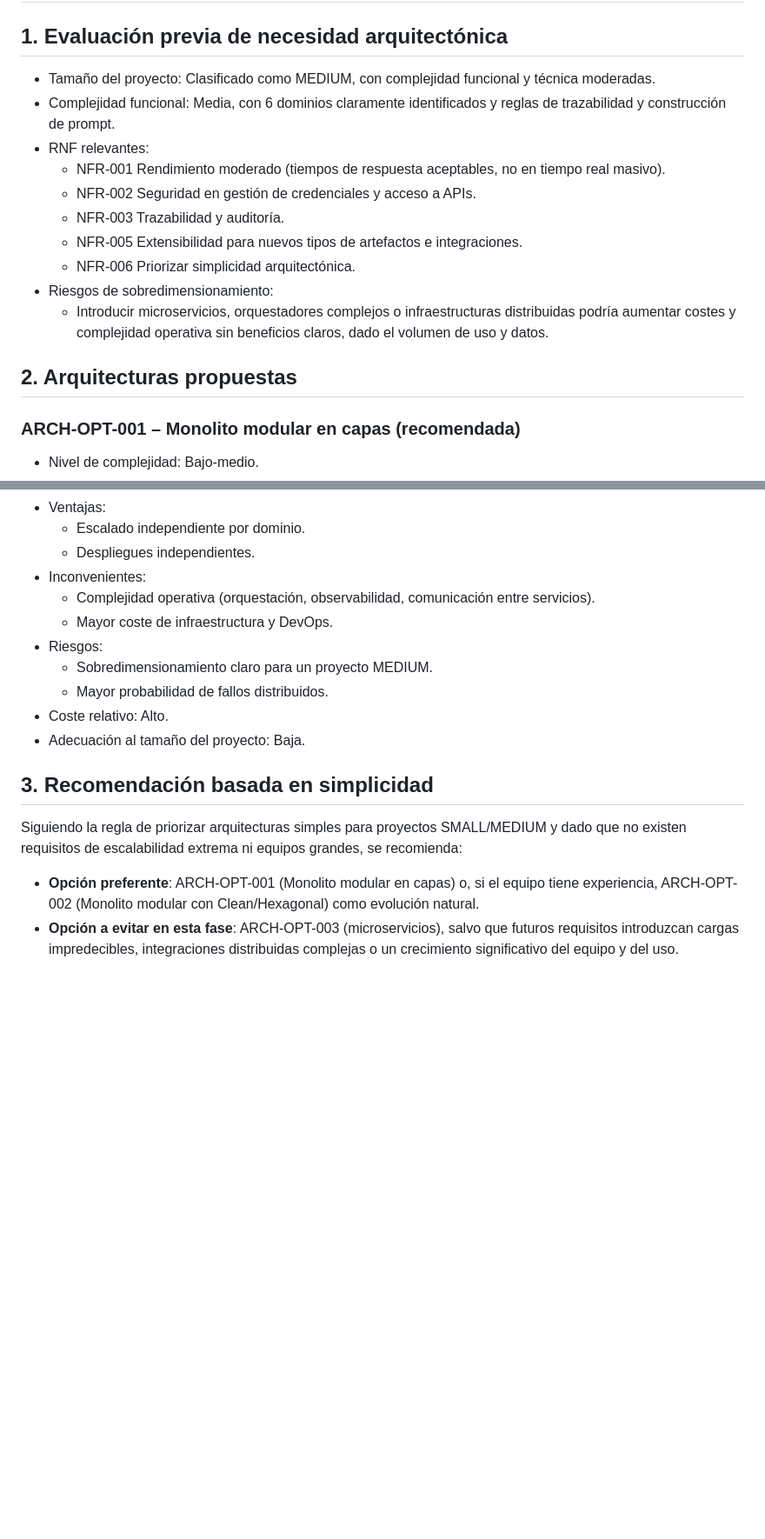
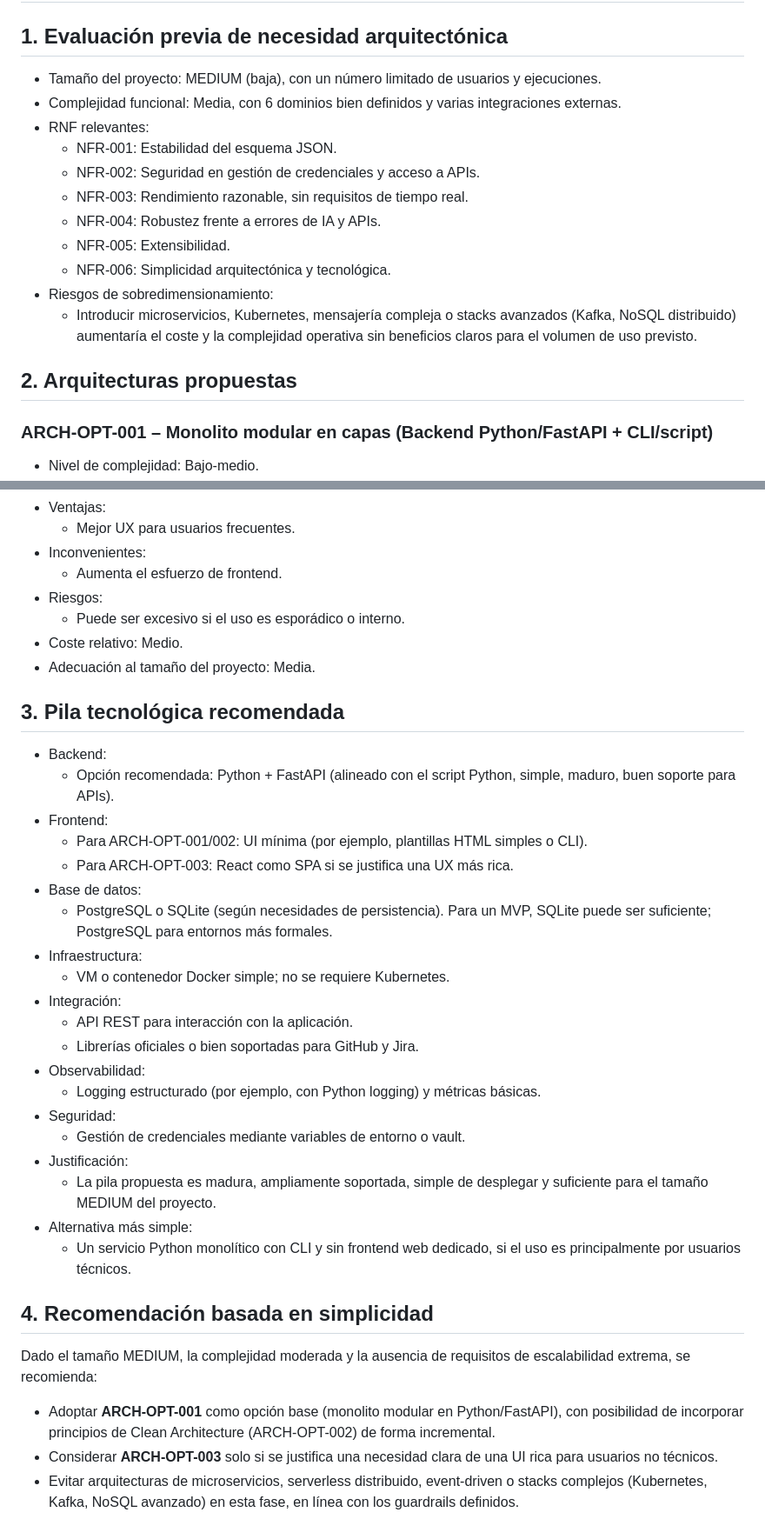
Before and after one commit to essancv/training, a Markdown page: analysis_ia_sesgo/DOC5_ARCH_OPTIONS.md, 2 parts joined by grey strips. Shown at 87% size. Drawn GitHub-style; blank space fills up the shorter version.

Commit message:
Add/update DOC5_ARCH_OPTIONS.md (2026-04-30T07:17:23.332899Z)

```diff
--- a/analysis_ia_sesgo/DOC5_ARCH_OPTIONS.md
+++ b/analysis_ia_sesgo/DOC5_ARCH_OPTIONS.md
@@ -2,19 +2,20 @@
 
 ## 1. Evaluación previa de necesidad arquitectónica
 
-- Tamaño del proyecto: Clasificado como MEDIUM, con complejidad funcional y técnica moderadas.
-- Complejidad funcional: Media, con 6 dominios claramente identificados y reglas de trazabilidad y construcción de prompt.
+- Tamaño del proyecto: MEDIUM (baja), con un número limitado de usuarios y ejecuciones.
+- Complejidad funcional: Media, con 6 dominios bien definidos y varias integraciones externas.
 - RNF relevantes:
-  - NFR-001 Rendimiento moderado (tiempos de respuesta aceptables, no en tiempo real masivo).
-  - NFR-002 Seguridad en gestión de credenciales y acceso a APIs.
-  - NFR-003 Trazabilidad y auditoría.
-  - NFR-005 Extensibilidad para nuevos tipos de artefactos e integraciones.
-  - NFR-006 Priorizar simplicidad arquitectónica.
+  - NFR-001: Estabilidad del esquema JSON.
+  - NFR-002: Seguridad en gestión de credenciales y acceso a APIs.
+  - NFR-003: Rendimiento razonable, sin requisitos de tiempo real.
+  - NFR-004: Robustez frente a errores de IA y APIs.
+  - NFR-005: Extensibilidad.
+  - NFR-006: Simplicidad arquitectónica y tecnológica.
 - Riesgos de sobredimensionamiento:
-  - Introducir microservicios, orquestadores complejos o infraestructuras distribuidas podría aumentar costes y complejidad operativa sin beneficios claros, dado el volumen de uso y datos.
+  - Introducir microservicios, Kubernetes, mensajería compleja o stacks avanzados (Kafka, NoSQL distribuido) aumentaría el coste y la complejidad operativa sin beneficios claros para el volumen de uso previsto.
 
 ## 2. Arquitecturas propuestas
 
-### ARCH-OPT-001 – Monolito modular en capas (recomendada)
+### ARCH-OPT-001 – Monolito modular en capas (Backend Python/FastAPI + CLI/script)
 - Nivel de complejidad: Bajo-medio.
 - Justificación basada en requisitos:
@@ -62,18 +107,39 @@
 - Ventajas:
-  - Escalado independiente por dominio.
-  - Despliegues independientes.
+  - Mejor UX para usuarios frecuentes.
 - Inconvenientes:
-  - Complejidad operativa (orquestación, observabilidad, comunicación entre servicios).
-  - Mayor coste de infraestructura y DevOps.
+  - Aumenta el esfuerzo de frontend.
 - Riesgos:
-  - Sobredimensionamiento claro para un proyecto MEDIUM.
-  - Mayor probabilidad de fallos distribuidos.
-- Coste relativo: Alto.
-- Adecuación al tamaño del proyecto: Baja.
+  - Puede ser excesivo si el uso es esporádico o interno.
+- Coste relativo: Medio.
+- Adecuación al tamaño del proyecto: Media.
 
-## 3. Recomendación basada en simplicidad
+## 3. Pila tecnológica recomendada
 
-Siguiendo la regla de priorizar arquitecturas simples para proyectos SMALL/MEDIUM y dado que no existen requisitos de escalabilidad extrema ni equipos grandes, se recomienda:
+- Backend:
+  - Opción recomendada: Python + FastAPI (alineado con el script Python, simple, maduro, buen soporte para APIs).
+- Frontend:
+  - Para ARCH-OPT-001/002: UI mínima (por ejemplo, plantillas HTML simples o CLI).
+  - Para ARCH-OPT-003: React como SPA si se justifica una UX más rica.
+- Base de datos:
+  - PostgreSQL o SQLite (según necesidades de persistencia). Para un MVP, SQLite puede ser suficiente; PostgreSQL para entornos más formales.
+- Infraestructura:
+  - VM o contenedor Docker simple; no se requiere Kubernetes.
+- Integración:
+  - API REST para interacción con la aplicación.
+  - Librerías oficiales o bien soportadas para GitHub y Jira.
+- Observabilidad:
+  - Logging estructurado (por ejemplo, con Python logging) y métricas básicas.
+- Seguridad:
+  - Gestión de credenciales mediante variables de entorno o vault.
+- Justificación:
+  - La pila propuesta es madura, ampliamente soportada, simple de desplegar y suficiente para el tamaño MEDIUM del proyecto.
+- Alternativa más simple:
+  - Un servicio Python monolítico con CLI y sin frontend web dedicado, si el uso es principalmente por usuarios técnicos.
 
-- **Opción preferente**: ARCH-OPT-001 (Monolito modular en capas) o, si el equipo tiene experiencia, ARCH-OPT-002 (Monolito modular con Clean/Hexagonal) como evolución natural.
-- **Opción a evitar en esta fase**: ARCH-OPT-003 (microservicios), salvo que futuros requisitos introduzcan cargas impredecibles, integraciones distribuidas complejas o un crecimiento significativo del equipo y del uso.
+## 4. Recomendación basada en simplicidad
+
+Dado el tamaño MEDIUM, la complejidad moderada y la ausencia de requisitos de escalabilidad extrema, se recomienda:
+
+- Adoptar **ARCH-OPT-001** como opción base (monolito modular en Python/FastAPI), con posibilidad de incorporar principios de Clean Architecture (ARCH-OPT-002) de forma incremental.
+- Considerar **ARCH-OPT-003** solo si se justifica una necesidad clara de una UI rica para usuarios no técnicos.
+- Evitar arquitecturas de microservicios, serverless distribuido, event-driven o stacks complejos (Kubernetes, Kafka, NoSQL avanzado) en esta fase, en línea con los guardrails definidos.
```
Also changed, not shown: other parts of analysis_ia_sesgo/DOC5_ARCH_OPTIONS.md (+70 -26 lines).
